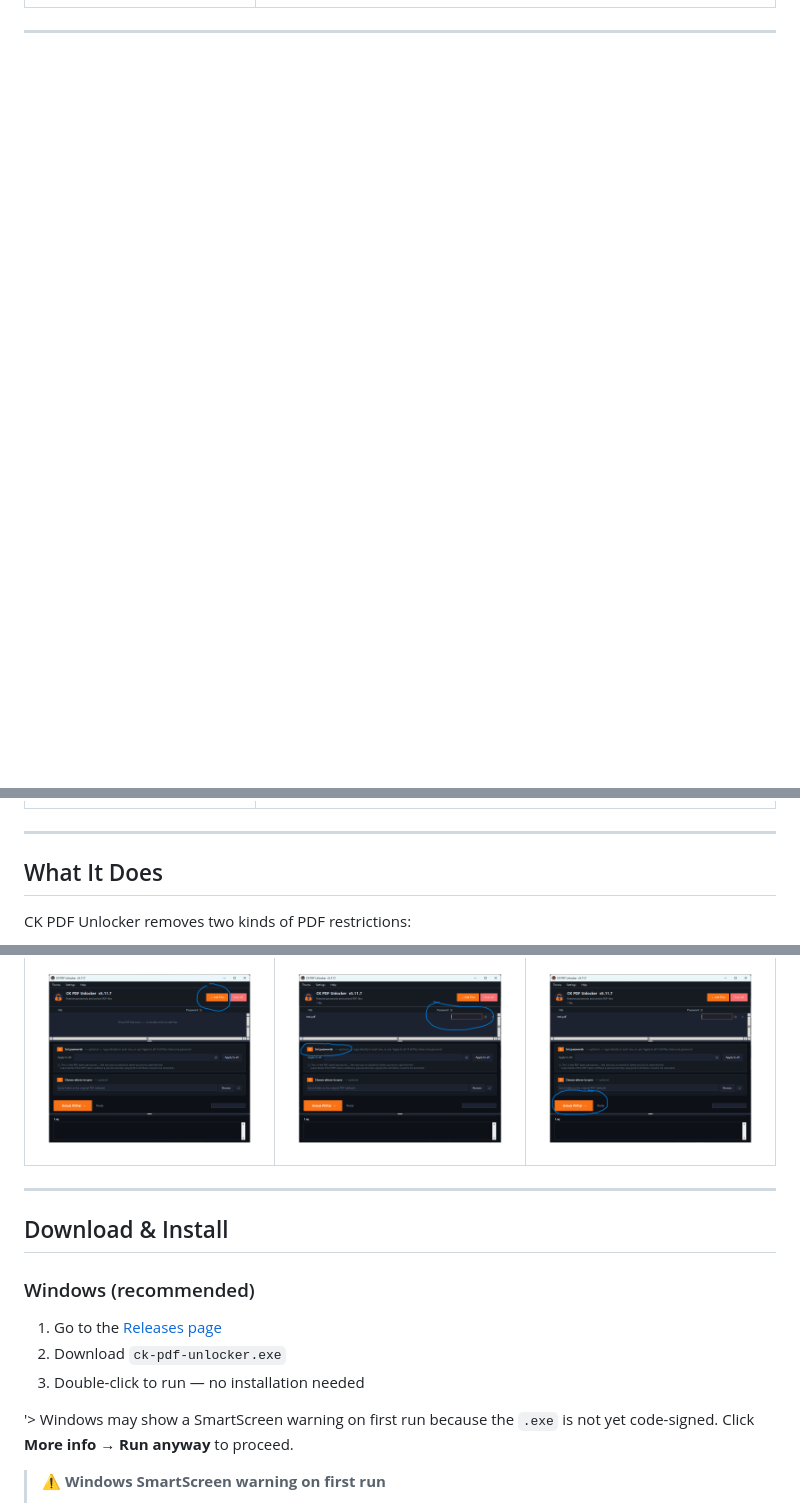
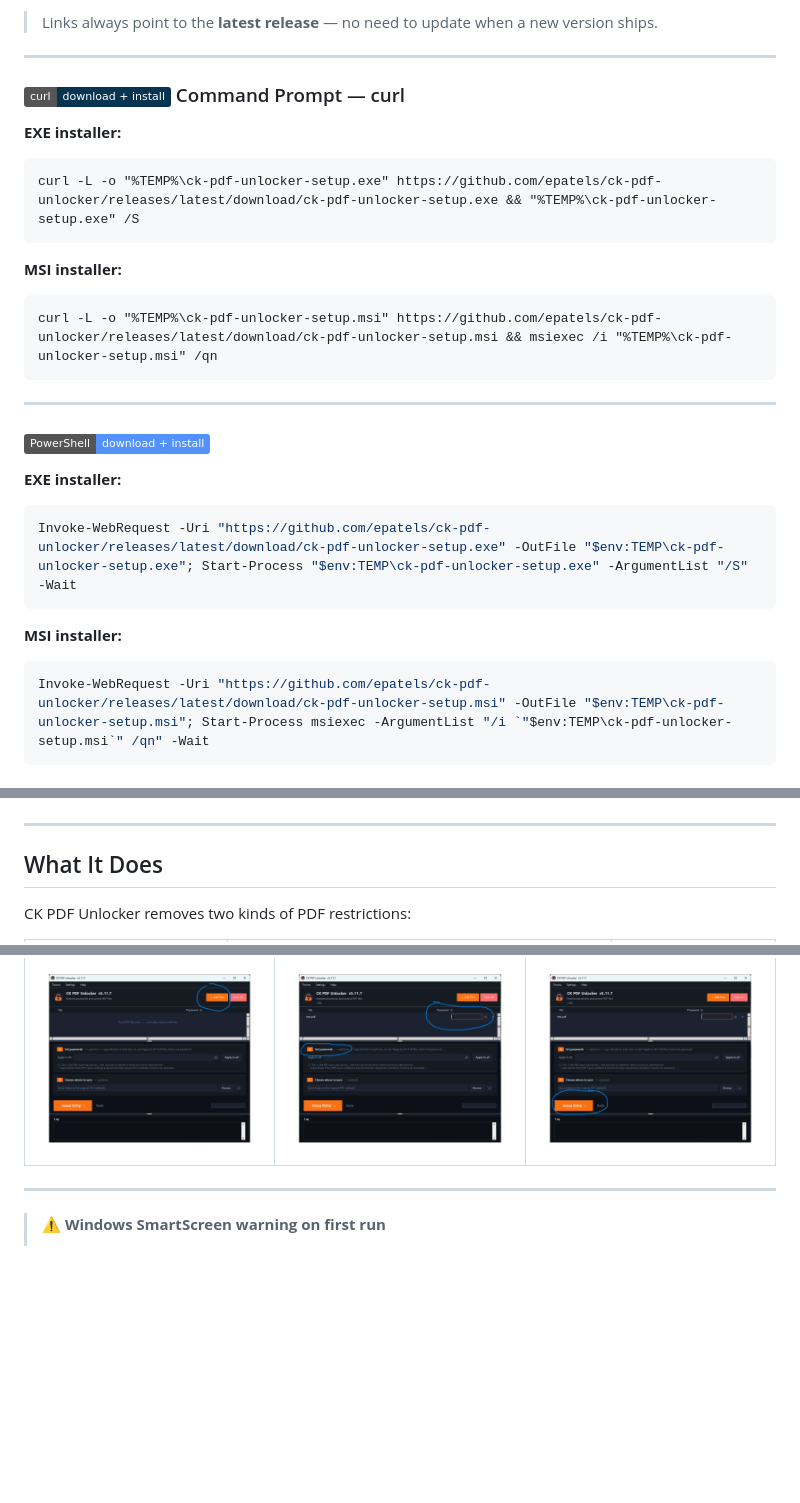
Before and after one commit to epatels/ck-pdf-unlocker, a Markdown page: README.md, 3 parts joined by grey strips. GitHub-like rendering; badges without logos; blank space fills up the shorter version.

````diff
--- a/README.md
+++ b/README.md
@@ -26,0 +43,30 @@
+> Links always point to the **latest release** — no need to update when a new version ships.
+
+---
+
+### ![curl](https://img.shields.io/badge/curl-download%20%2B%20install-073551?logo=curl&logoColor=white) Command Prompt — curl
+
+**EXE installer:**
+```cmd
+curl -L -o "%TEMP%\ck-pdf-unlocker-setup.exe" https://github.com/epatels/ck-pdf-unlocker/releases/latest/download/ck-pdf-unlocker-setup.exe && "%TEMP%\ck-pdf-unlocker-setup.exe" /S
+```
+
+**MSI installer:**
+```cmd
+curl -L -o "%TEMP%\ck-pdf-unlocker-setup.msi" https://github.com/epatels/ck-pdf-unlocker/releases/latest/download/ck-pdf-unlocker-setup.msi && msiexec /i "%TEMP%\ck-pdf-unlocker-setup.msi" /qn
+```
+
+---
+
+### ![PowerShell](https://img.shields.io/badge/PowerShell-download%20%2B%20install-5391FE?logo=powershell&logoColor=white)
+
+**EXE installer:**
+```powershell
+Invoke-WebRequest -Uri "https://github.com/epatels/ck-pdf-unlocker/releases/latest/download/ck-pdf-unlocker-setup.exe" -OutFile "$env:TEMP\ck-pdf-unlocker-setup.exe"; Start-Process "$env:TEMP\ck-pdf-unlocker-setup.exe" -ArgumentList "/S" -Wait
+```
+
+**MSI installer:**
+```powershell
+Invoke-WebRequest -Uri "https://github.com/epatels/ck-pdf-unlocker/releases/latest/download/ck-pdf-unlocker-setup.msi" -OutFile "$env:TEMP\ck-pdf-unlocker-setup.msi"; Start-Process msiexec -ArgumentList "/i `"$env:TEMP\ck-pdf-unlocker-setup.msi`" /qn" -Wait
+```
+
@@ -26,0 +89,16 @@
+```cmd
+winget install epatels.CKPDFUnlocker
+```
+-->
+
+<!-- Chocolatey support coming soon
+### ![Chocolatey](https://img.shields.io/badge/Chocolatey-install-80B5E3?logo=chocolatey&logoColor=white)
+
+```cmd
+choco install ck-pdf-unlocker
+```
+-->
+
+<!-- Microsoft Store support coming soon
+### Microsoft Store
+
@@ -101,16 +183,6 @@ Certificates, licences, and regulatory filings downloaded from government portal
 </table>
 
 ---
-
-## Download & Install
-
-### Windows (recommended)
-
-1. Go to the [Releases page](https://github.com/epatels/ck-pdf-unlocker/releases/latest)
-2. Download `ck-pdf-unlocker.exe`
-3. Double-click to run — no installation needed
-
-'> Windows may show a SmartScreen warning on first run because the `.exe` is not yet code-signed. Click **More info → Run anyway** to proceed.
 
 > **⚠️ Windows SmartScreen warning on first run**
 >
````
Also changed, not shown: other parts of README.md (+36 -0 lines).
